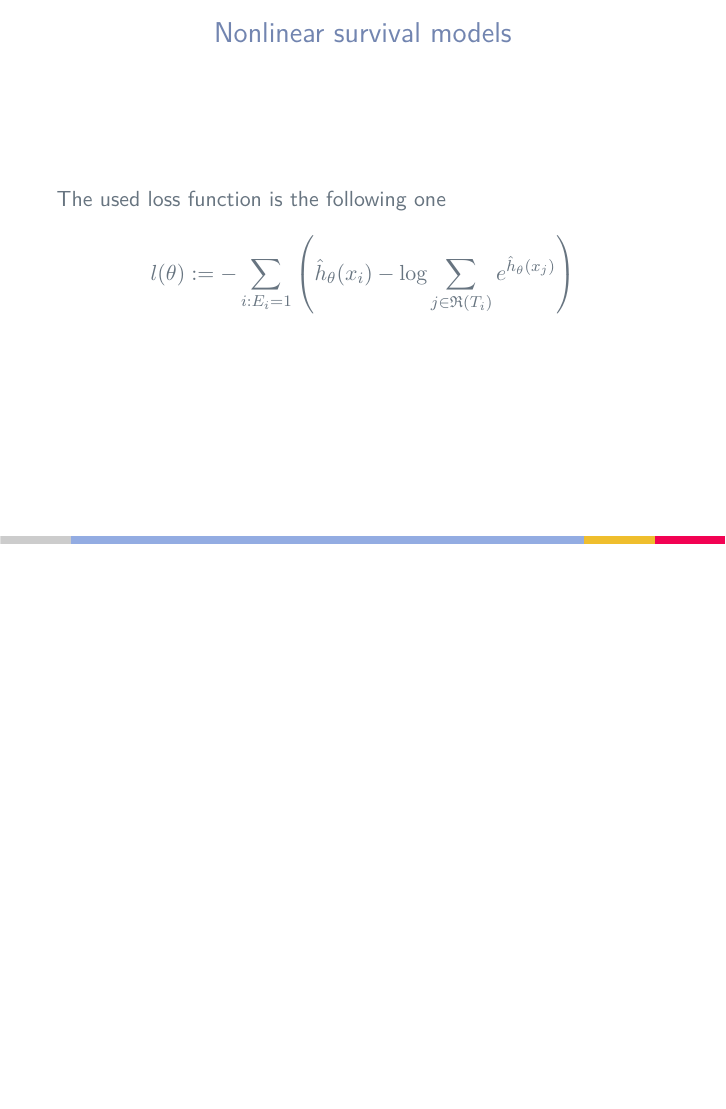
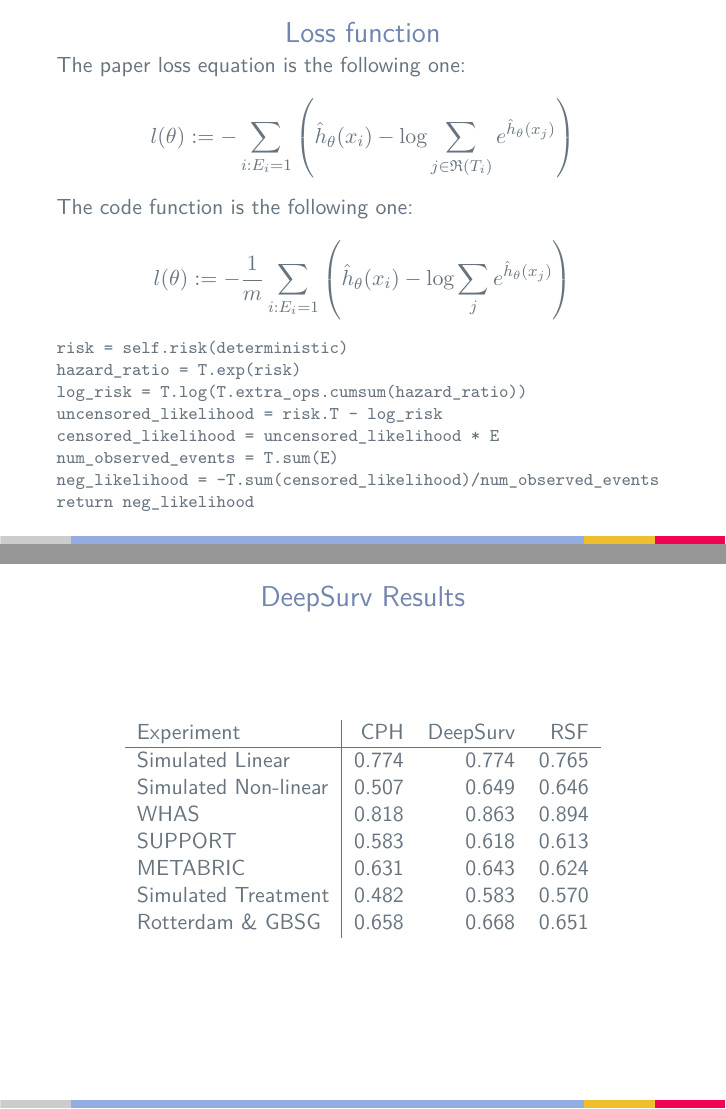
Before and after one commit to jmigual/FIB-TFG, LaTeX slides (LATEX/Lab Meetings/2018_03_16/presentation.tex, which reads LATEX/Lab Meetings/2018_03_16/sections/02_deepsurv.tex): page 7 of 7 before the commit and pages 7 and 8 of 8 after it, the two joined at a grey line, the shorter picture padded with empty space. Compiled offline with XeLaTeX.

Commit message:
Add DeepSurv loss function

```diff
--- a/LATEX/Lab Meetings/2018_03_16/sections/02_deepsurv.tex
+++ b/LATEX/Lab Meetings/2018_03_16/sections/02_deepsurv.tex
@@ -45,12 +45,49 @@ defined:
 
 \end{frame}
 
-\begin{frame}{Nonlinear survival models}
-The used loss function is the following one
-
+\begin{frame}[fragile]{Loss function}
+The paper loss equation is the following one:
 \[
     l(\theta) := -\sum_{i:E_i = 1} \left(
     \hat{h}_{\theta}(x_i) - \log \sum_{j \in \mathfrak{R}(T_i)} e^{\hat{h}_{\theta} (x_j)}
     \right)
 \]
+
+The code function is the following one:
+\[
+    l(\theta) := - \frac{1}{m} \sum_{i:E_i = 1} \left(
+    \hat{h}_{\theta}(x_i) - \log \sum_{j} e^{\hat{h}_{\theta} (x_j)}
+    \right)
+\]
+
+\footnotesize
+\begin{verbatim}
+risk = self.risk(deterministic)
+hazard_ratio = T.exp(risk)
+log_risk = T.log(T.extra_ops.cumsum(hazard_ratio))
+uncensored_likelihood = risk.T - log_risk
+censored_likelihood = uncensored_likelihood * E
+num_observed_events = T.sum(E)
+neg_likelihood = -T.sum(censored_likelihood)/num_observed_events
+return neg_likelihood
+\end{verbatim}
 \end{frame}
+
+\begin{frame}{DeepSurv Results}
+
+\begin{center}
+    \begin{tabular}{l|rrr}
+        Experiment & CPH & DeepSurv & RSF \\
+        \hline
+        Simulated Linear & 0.774 & 0.774 & 0.765 \\
+        Simulated Non-linear &  0.507 & 0.649 & 0.646 \\
+        WHAS & 0.818 & 0.863 & 0.894 \\
+        SUPPORT & 0.583 & 0.618 & 0.613 \\
+        METABRIC & 0.631 & 0.643 & 0.624 \\
+        Simulated Treatment & 0.482 & 0.583 & 0.570 \\
+        Rotterdam \& GBSG & 0.658 & 0.668 & 0.651
+    \end{tabular}
+\end{center}
+
+
+\end{frame}
```
